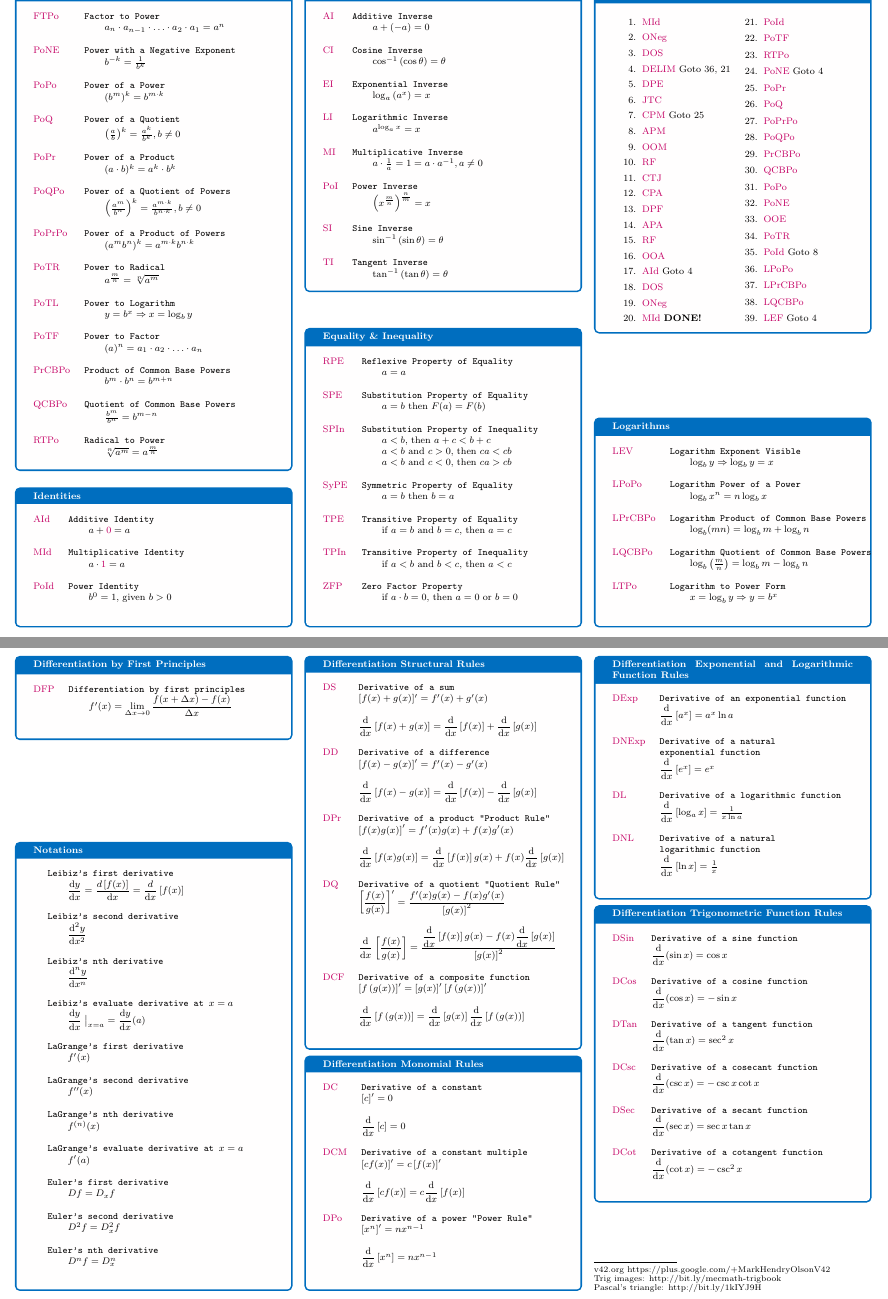
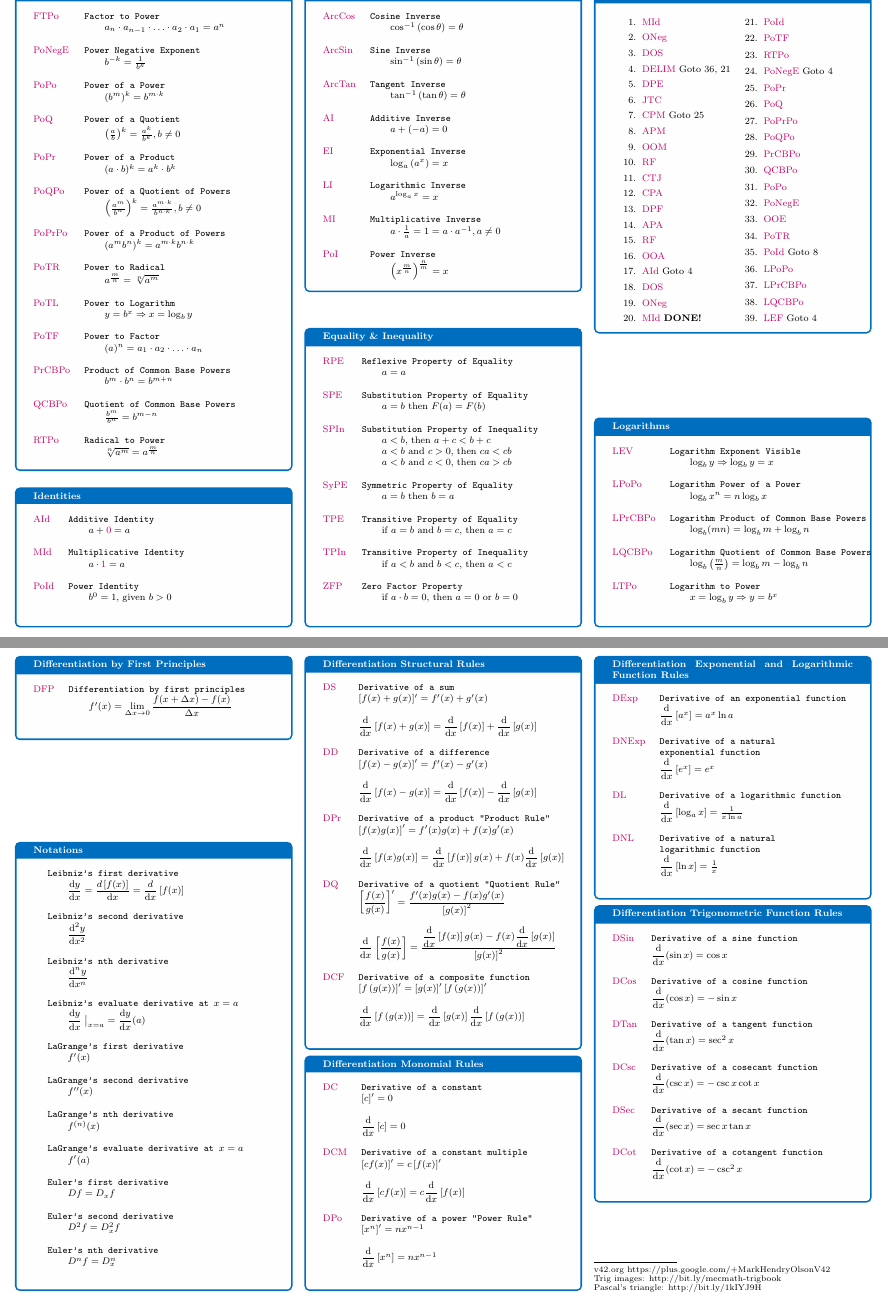
Before and after one commit to latexstudio/MathNoteBook, a LaTeX document (20140228-150825-rs2.2R-MathReferenceSheet.tex): two parts of pages 2 and 7 of 7, joined at a grey line, cut so that both start at the same text. Compiled offline with pdfLaTeX.

Commit message:
Notation and Typo Fixes
Added \set function
Changed trig inverse labels to arc*
Changed NE to Neg
Fixed Leibniz typos

```diff
--- a/20140228-150825-rs2.2R-MathReferenceSheet.tex
+++ b/20140228-150825-rs2.2R-MathReferenceSheet.tex
@@ -546,7 +546,7 @@ Reduce the fraction $\frac{m}{n}$
 \cRed{FTPo}			& \texttt{Factor to Power} \\
 						& \qquad $a_n \cdot a_{n-1} \cdot \ldots \cdot a_2 \cdot a_1=a^n$ \\
 						& \\
-\cRed{PoNE}		& \texttt{Power with a Negative Exponent} \\
+\cRed{PoNegE}		& \texttt{Power Negative Exponent} \\
 						& \qquad $b^{-k}= \frac{1}{b^k}$ \\
 						& \\
 \cRed{PoPo}		& \texttt{Power of a Power} \\
@@ -602,12 +602,21 @@ Reduce the fraction $\frac{m}{n}$
 \begin{mysection}{Inverses}
 \begin{tabular}{@{}ll@{}l@{}}
 
+\cRed{ArcCos}  	& \texttt{Cosine Inverse} \\
+					& \qquad $\cos\inv \left(\cos \theta \right) = \theta $ \\
+					& \\
+
+\cRed{ArcSin}  	& \texttt{Sine Inverse} \\
+					& \qquad $\sin\inv \left(\sin \theta \right) = \theta $\\
+					& \\
+\cRed{ArcTan}  	& \texttt{Tangent Inverse} \\
+					& \qquad $\tan\inv \left(\tan \theta \right) = \theta $ \\
+					& \\
+
 \cRed{AI}		& \texttt{Additive Inverse} \\
 					& \qquad $a+(-a) = 0$ \\
 					& \\
-\cRed{CI}  	& \texttt{Cosine Inverse} \\
-					& \qquad $\cos\inv \left(\cos \theta \right) = \theta $ \\
-					& \\
+
 \cRed{EI}  	& \texttt{Exponential Inverse} \\
 					& \qquad $\log_a \left(a^x \right)=x$ \\
 					& \\
@@ -618,13 +627,8 @@ Reduce the fraction $\frac{m}{n}$
 					& \qquad $a \cdot \frac{1}{a}=1=a \cdot a^{-1}, a \ne 0$ \\
 					& \\
 \cRed{PoI} 	& \texttt{Power Inverse} \\
-					& \qquad $\left(x^{\frac{m}{n}} \right)^{\frac{n}{m}}=x$ \\
-					& \\
-\cRed{SI}  	& \texttt{Sine Inverse} \\
-					& \qquad $\sin\inv \left(\sin \theta \right) = \theta $\\
-					& \\
-\cRed{TI}  	& \texttt{Tangent Inverse} \\
-					& \qquad $\tan\inv \left(\tan \theta \right) = \theta $
+					& \qquad $\left(x^{\frac{m}{n}} \right)^{\frac{n}{m}}=x$
+
 \end{tabular}
 \end{mysection}
 
@@ -686,7 +690,7 @@ Reduce the fraction $\frac{m}{n}$
 	\item \cRed{PoId}
 	\item \cRed{PoTF}
 	\item \cRed{RTPo}
-	\item \cRed{PoNE} Goto 4
+	\item \cRed{PoNegE} Goto 4
 	\item \cRed{PoPr}
 	\item \cRed{PoQ}
 	\item \cRed{PoPrPo}
@@ -694,7 +698,7 @@ Reduce the fraction $\frac{m}{n}$
 	\item \cRed{PrCBPo}
 	\item \cRed{QCBPo}
 	\item \cRed{PoPo}
-	\item \cRed{PoNE}
+	\item \cRed{PoNegE}
 	\item \cRed{OOE}
 	\item \cRed{PoTR}
 	\item \cRed{PoId} Goto 8
@@ -721,7 +725,7 @@ Reduce the fraction $\frac{m}{n}$
 \cRed{LQCBPo}  	& \texttt{Logarithm Quotient of Common Base Powers} \\
 						& \qquad $\log_b \left( \frac{m}{n} \right) = \log_b m - \log_b n $\\
 						& \\
-\cRed{LTPo}  		& \texttt{Logarithm to Power Form} \\
+\cRed{LTPo}  		& \texttt{Logarithm to Power} \\
 						& \qquad $x=\log_b y \Rightarrow y=b^x$\\
 						&
 \end{tabular}
@@ -2036,16 +2040,16 @@ $\dfrac{\sin A}{a}=\dfrac{\sin B}{ b}=\dfrac{\sin C }{c}$
 \begin{mysection}{Notations}
 
 \begin{tabular}{@{}ll@{}}
-						& \texttt{Leibiz's first derivative} \\
+						& \texttt{Leibniz's first derivative} \\
 						& \qquad $\dfrac{\dy}{\dx} = \dfrac{d \left[f(x) \right]}{\dx}= \dfrac{d}{\dx} \left[f(x) \right]$\\
 						& \\
-						& \texttt{Leibiz's second derivative} \\
+						& \texttt{Leibniz's second derivative} \\
 						& \qquad $\dfrac{\dd^{2}y}{\dx^{2}}$\\
 						& \\
-						& \texttt{Leibiz's nth derivative} \\
+						& \texttt{Leibniz's nth derivative} \\
 						& \qquad $\dfrac{\dd^{n}y}{\dx^{n}}$\\
 						& \\
-						& \texttt{Leibiz's evaluate derivative at $x=a$} \\
+						& \texttt{Leibniz's evaluate derivative at $x=a$} \\
 						& \qquad $\dydx\left.{\!\!\frac{}{}}\right|_{x=a} = \dydx(a)$\\
 						& \\
 						& \texttt{LaGrange's first derivative} \\
```
Also changed, not shown: 20140228-150825-rs2.2R-MathReferenceSheet.pdf, 20140228-150825-rs2.2R-MathReferenceSheet.tex (8 more changed lines).
